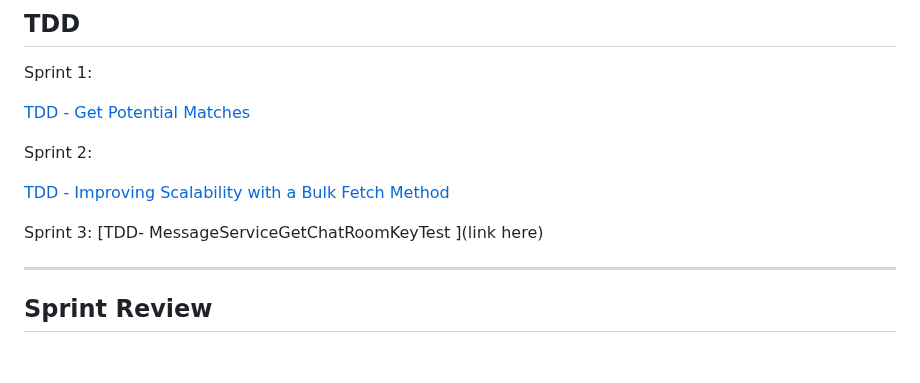
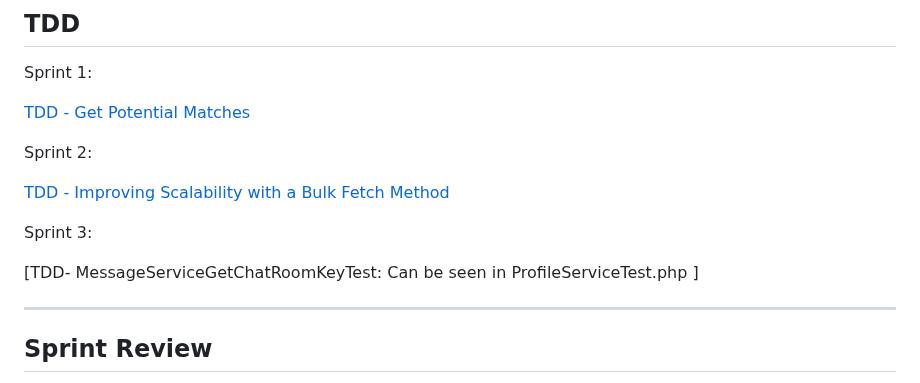
Before and after one commit to jnbaum/SWE6733-Group-1, a Markdown page: README.md, the part around the change. Drawn GitHub-style; blank space fills up the shorter version.

```diff
--- a/README.md
+++ b/README.md
@@ -192,7 +192,8 @@ Sprint 2:
 [TDD - Improving Scalability with a Bulk Fetch Method](https://swe6673.atlassian.net/wiki/spaces/~71202075d9ce1091214feabcdc57c93adc3785/pages/50626561/TDD+Sprint+2+-+GetBulkAdventureDetailsArray)
 
 Sprint 3:
-[TDD- MessageServiceGetChatRoomKeyTest ](link here)
+
+[TDD- MessageServiceGetChatRoomKeyTest: Can be seen in ProfileServiceTest.php ]
 
 ---
 
```
